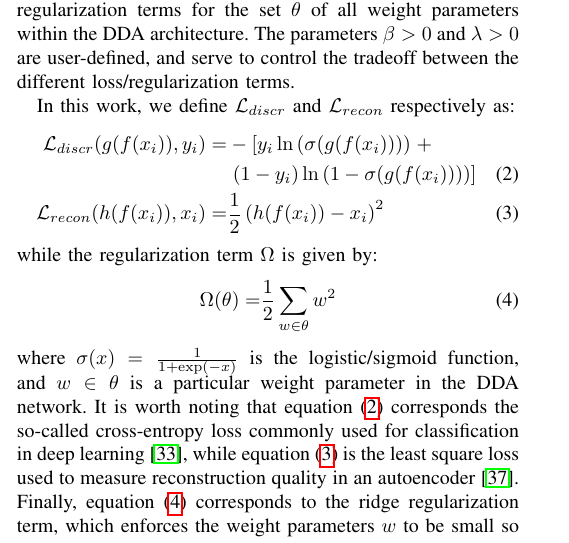
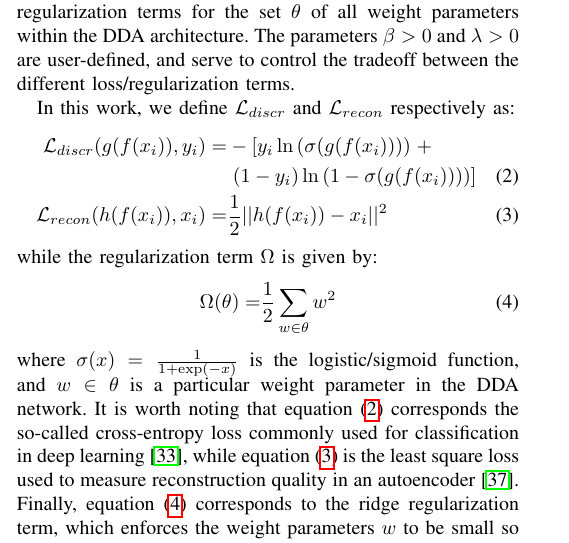
Before and after one commit to hvdthong/DEFECT_PREDICTION, a LaTeX paper (Draft/ASE_2017/main.tex, which reads Draft/ASE_2017/framework.tex): part of one column of page 2 of 6, cut so that both start at the same text. Compiled offline with pdfLaTeX; a missing font is replaced by an installed copy or a similar font; a LaTeX package or settings file that is missing is left out.

Commit message:
Updated section 2

```diff
--- a/Draft/ASE_2017/framework.tex
+++ b/Draft/ASE_2017/framework.tex
@@ -110,7 +110,7 @@ In this work, we define $\mathcal{L}_{discr}$ and $\mathcal{L}_{recon}$ respecti
 \mathcal{L}_{discr}(g(f(x_i)), y_i) = &-\left[ y_i \ln\left( \sigma(g(f(x_i))) \right) \right. + \nonumber\\
                                        &\left. (1 - y_i) \ln\left( 1 - \sigma(g(f(x_i))) \right)  \right]\\
 \label{eqn:reconstruction}
-\mathcal{L}_{recon}(h(f(x_i)), x_i) = &\frac{1}{2} \left( h(f(x_i)) - x_i \right)^2
+\mathcal{L}_{recon}(h(f(x_i)), x_i) = &\frac{1}{2} || h(f(x_i)) - x_i ||^2
 \end{align}
 while the regularization term $\Omega$ is given by:
 \begin{align}
```
Also changed, not shown: Draft/ASE_2017/sig-alternate-sample.bbl (added), Draft/ASE_2017/sig-alternate-sample.pdf (added), 4 other files.
